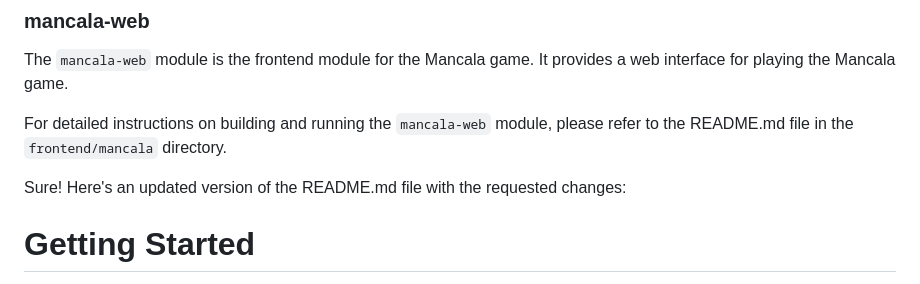
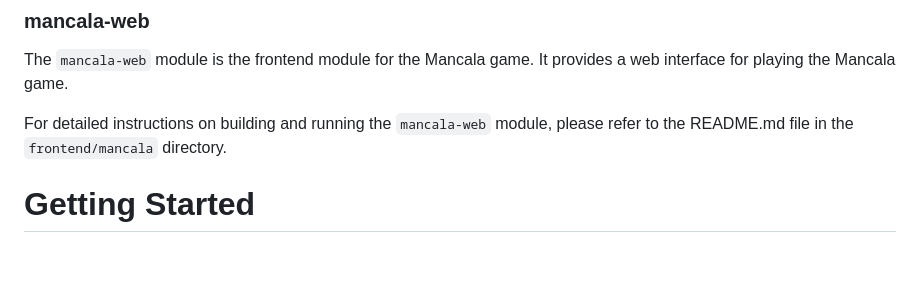
Before and after one commit to Helvetto/GamesProject, a Markdown page: Readme.md, the part around the change. Drawn GitHub-style; blank space fills up the shorter version.

```diff
--- a/Readme.md
+++ b/Readme.md
@@ -26,8 +26,6 @@ Mancala game.
 
 For detailed instructions on building and running the `mancala-web` module, please refer to the README.md file in
 the `frontend/mancala` directory.
-
-Sure! Here's an updated version of the README.md file with the requested changes:
 
 # Getting Started
 
```
